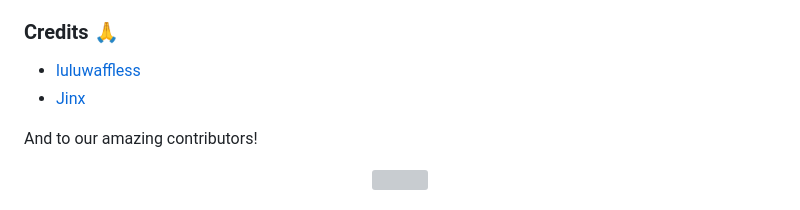
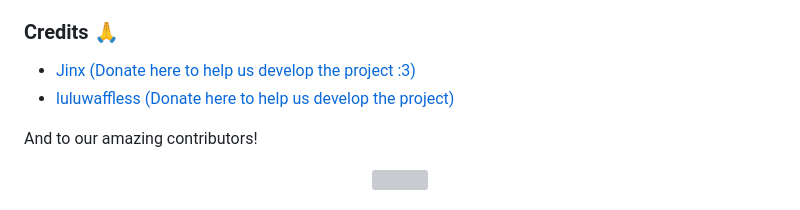
Before and after one commit to wplacer/wplacer, a Markdown page: README.md, the part around the change. Drawn GitHub-style; grey boxes are pictures that could not be loaded.

Commit message:
Donations :)

```diff
--- a/README.md
+++ b/README.md
@@ -58,8 +58,8 @@ A massively updated auto-drawing bot for [wplace.live](https://wplace.live/).
 
 ### Credits 🙏
 
--   [luluwaffless](https://github.com/luluwaffless)
--   [Jinx](https://github.com/JinxTheCatto)
+-   [Jinx](https://github.com/JinxTheCatto) [(Donate here to help us develop the project :3)](https://ko-fi.com/jinxthecat)
+-   [luluwaffless](https://github.com/luluwaffless) [(Donate here to help us develop the project)](https://ko-fi.com/luluwaffless)
 
 And to our amazing contributors!
 <p align="center"><img src="https://contrib.rocks/image?repo=luluwaffless/wplacer"></p>
```
